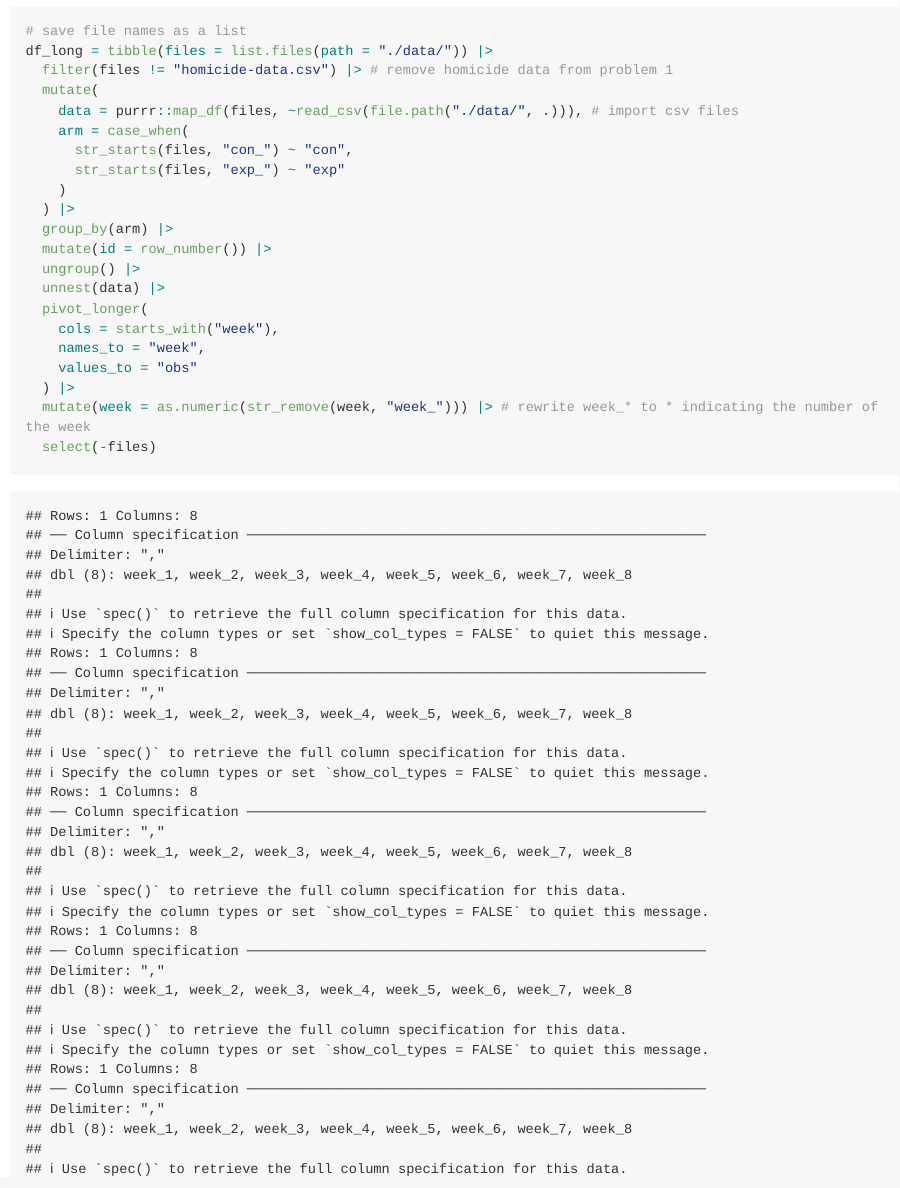
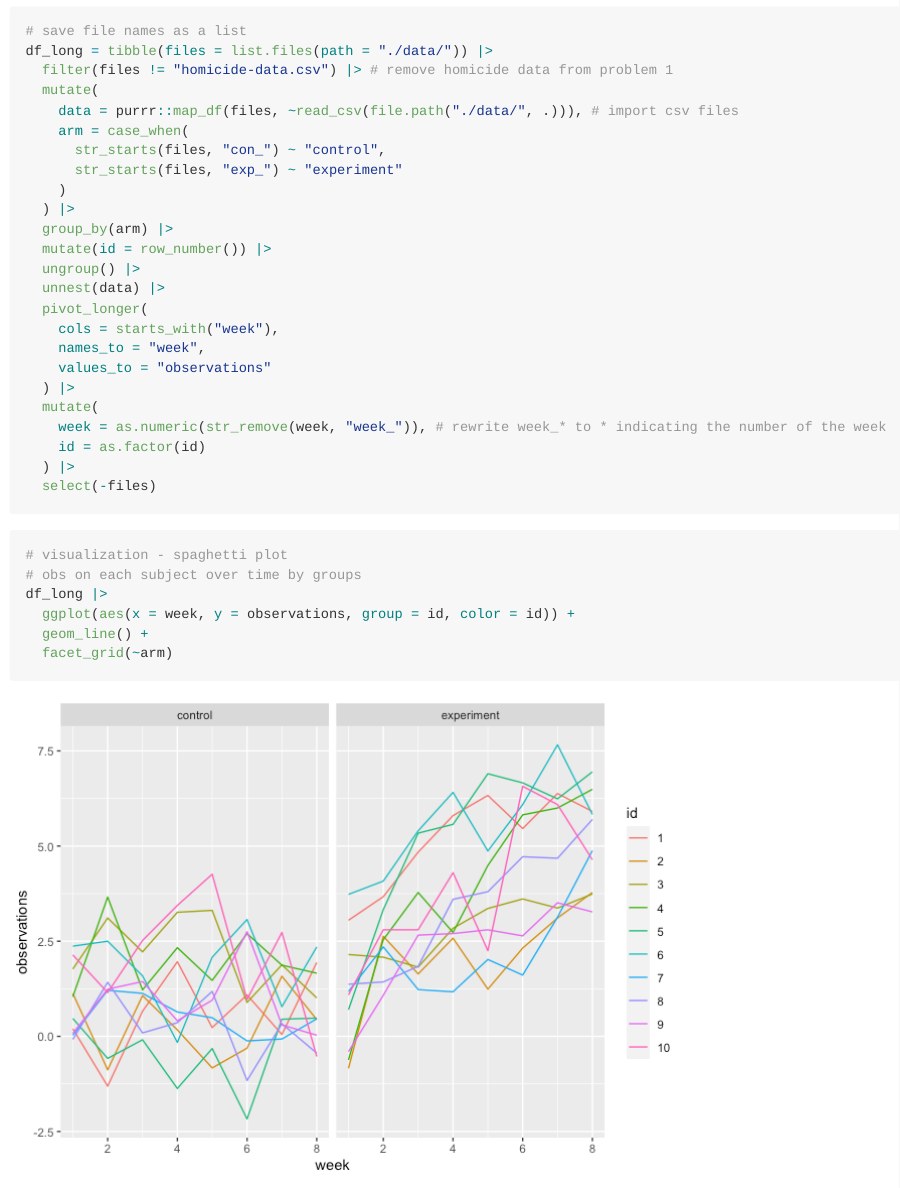
Before and after one commit to yjoyama/p8105_hw5_yj2803, an R Markdown document (p8105_hw5_yj2803.Rmd): the page in a window 1100 px wide, from 2690 px down. The pictures show the output file p8105_hw5_yj2803.md that the author committed with the source, drawn offline in the style of GitHub; long lines of code are wrapped.

Commit message:
added spaghetti plots and commented on it

````diff
--- a/p8105_hw5_yj2803.Rmd
+++ b/p8105_hw5_yj2803.Rmd
@@ -80,15 +80,15 @@ The city with the lowest estimate of the proportion for unsolved homicide is Ric
 
 # Problem 2
 
-```{r}
+```{r message=FALSE}
 # save file names as a list
 df_long = tibble(files = list.files(path = "./data/")) |>
   filter(files != "homicide-data.csv") |> # remove homicide data from problem 1
   mutate(
     data = purrr::map_df(files, ~read_csv(file.path("./data/", .))), # import csv files
     arm = case_when(
-      str_starts(files, "con_") ~ "con",
-      str_starts(files, "exp_") ~ "exp"
+      str_starts(files, "con_") ~ "control",
+      str_starts(files, "exp_") ~ "experiment"
     )
   ) |>
   group_by(arm) |>
@@ -98,8 +98,19 @@ df_long = tibble(files = list.files(path = "./data/")) |>
   pivot_longer(
     cols = starts_with("week"),
     names_to = "week",
-    values_to = "obs"
+    values_to = "observations"
   ) |>
-  mutate(week = as.numeric(str_remove(week, "week_"))) |> # rewrite week_* to * indicating the number of the week
+  mutate(
+    week = as.numeric(str_remove(week, "week_")), # rewrite week_* to * indicating the number of the week
+    id = as.factor(id)
+  ) |>
   select(-files)
 ```
+
+```{r}
+# visualization - spaghetti plot
+# obs on each subject over time by groups
+df_long |>
+  ggplot(aes(x = week, y = observations, group = id, color = id)) +
+  geom_line() +
+  facet_grid(~arm)
````
Also changed, not shown: p8105_hw5_yj2803.md, p8105_hw5_yj2803_files/figure-gfm/unnamed-chunk-6-1.png (added), p8105_hw5_yj2803.Rmd (3 more changed lines).
